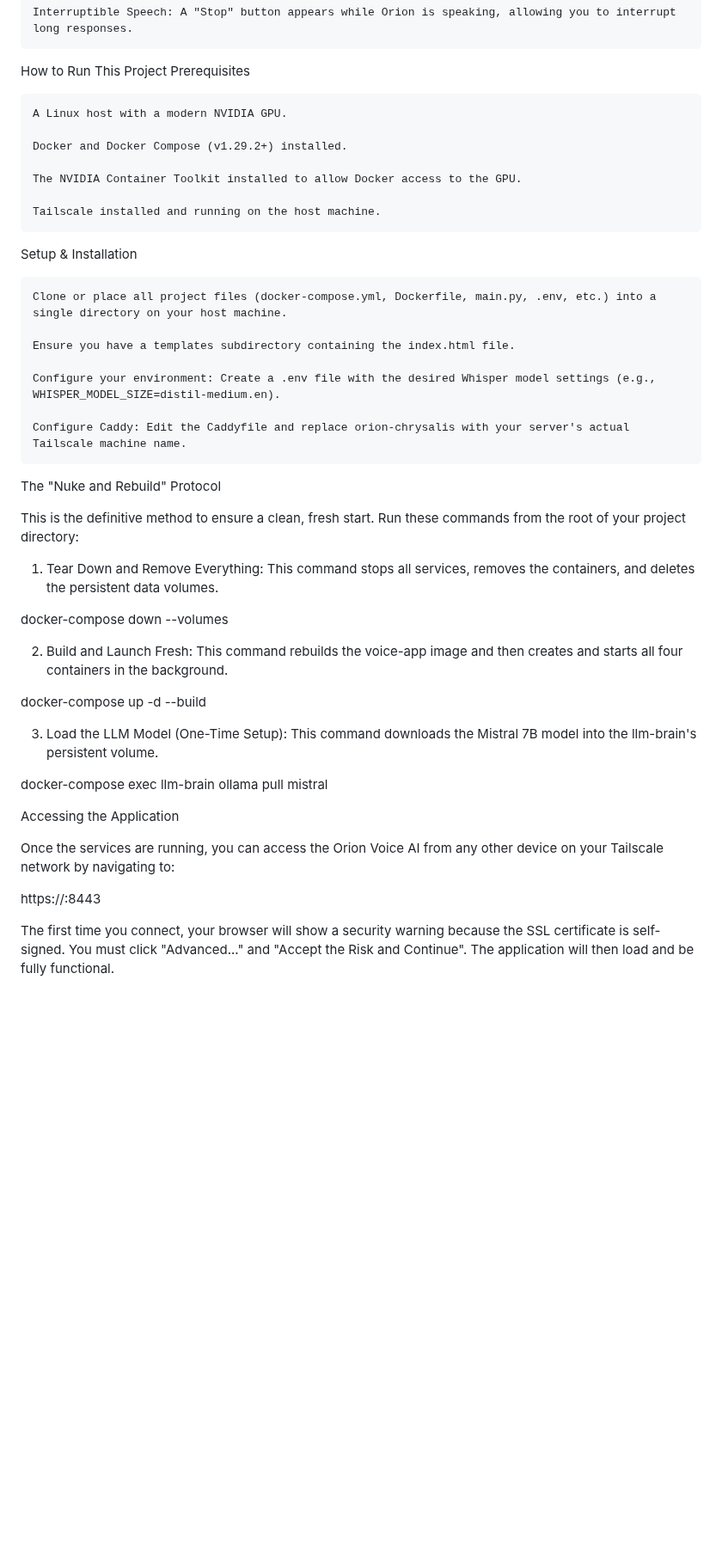
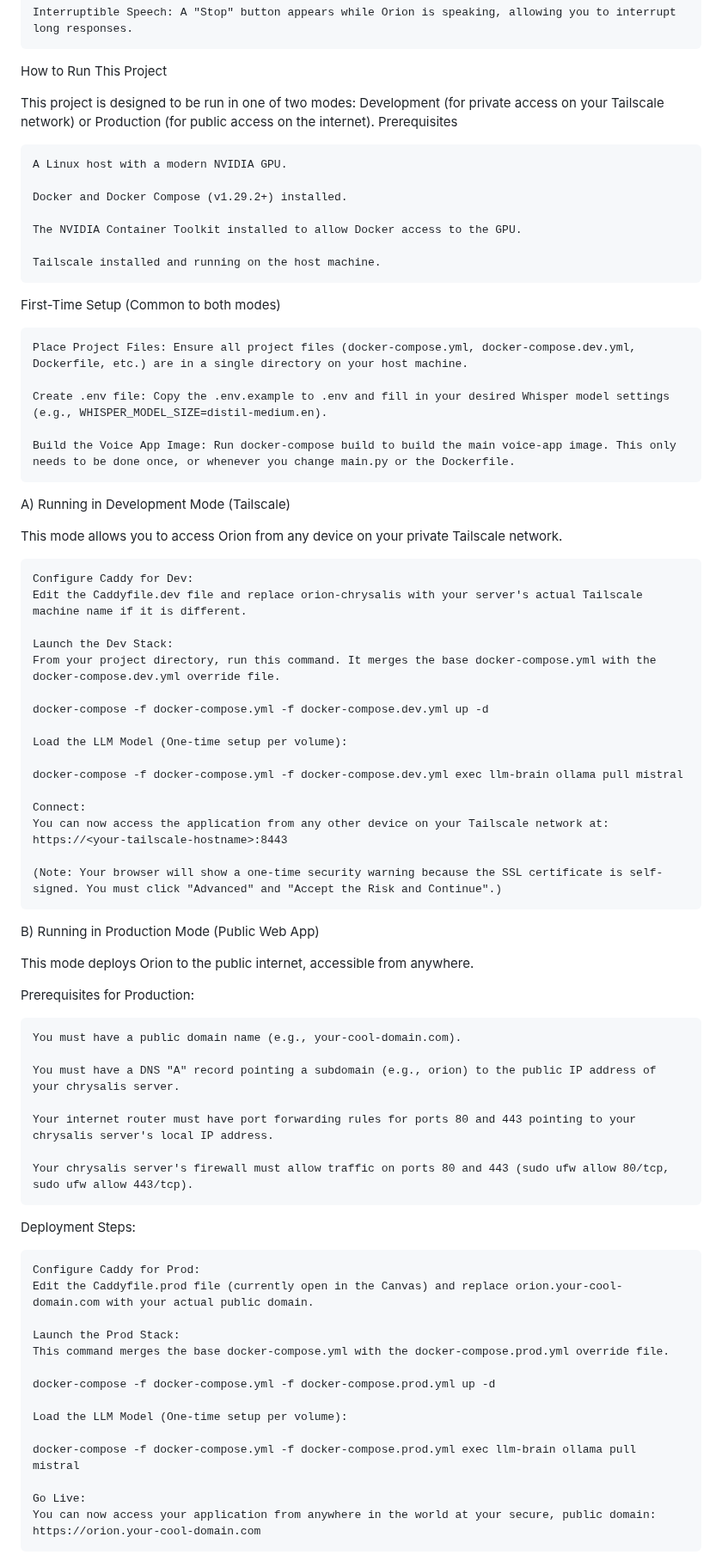
Before and after one commit to junebug-junie/ai-voice-assistant-service, a Markdown page: README.md, the part around one of its changes. Shown at 86% size. Drawn GitHub-style; blank space fills up the shorter version.

Commit message:
added support for dev vs prod env mgmt

```diff
--- a/README.md
+++ b/README.md
@@ -45,6 +42,8 @@ Features
     Interruptible Speech: A "Stop" button appears while Orion is speaking, allowing you to interrupt long responses.
 
 How to Run This Project
+
+This project is designed to be run in one of two modes: Development (for private access on your Tailscale network) or Production (for public access on the internet).
 Prerequisites
 
     A Linux host with a modern NVIDIA GPU.
@@ -55,39 +54,65 @@ Prerequisites
 
     Tailscale installed and running on the host machine.
 
-Setup & Installation
+First-Time Setup (Common to both modes)
 
-    Clone or place all project files (docker-compose.yml, Dockerfile, main.py, .env, etc.) into a single directory on your host machine.
+    Place Project Files: Ensure all project files (docker-compose.yml, docker-compose.dev.yml, Dockerfile, etc.) are in a single directory on your host machine.
 
-    Ensure you have a templates subdirectory containing the index.html file.
+    Create .env file: Copy the .env.example to .env and fill in your desired Whisper model settings (e.g., WHISPER_MODEL_SIZE=distil-medium.en).
 
-    Configure your environment: Create a .env file with the desired Whisper model settings (e.g., WHISPER_MODEL_SIZE=distil-medium.en).
+    Build the Voice App Image: Run docker-compose build to build the main voice-app image. This only needs to be done once, or whenever you change main.py or the Dockerfile.
 
-    Configure Caddy: Edit the Caddyfile and replace orion-chrysalis with your server's actual Tailscale machine name.
+A) Running in Development Mode (Tailscale)
 
-The "Nuke and Rebuild" Protocol
+This mode allows you to access Orion from any device on your private Tailscale network.
 
-This is the definitive method to ensure a clean, fresh start. Run these commands from the root of your project directory:
+    Configure Caddy for Dev:
+    Edit the Caddyfile.dev file and replace orion-chrysalis with your server's actual Tailscale machine name if it is different.
 
-1. Tear Down and Remove Everything:
-This command stops all services, removes the containers, and deletes the persistent data volumes.
+    Launch the Dev Stack:
+    From your project directory, run this command. It merges the base docker-compose.yml with the docker-compose.dev.yml override file.
 
-docker-compose down --volumes
+    docker-compose -f docker-compose.yml -f docker-compose.dev.yml up -d
 
-2. Build and Launch Fresh:
-This command rebuilds the voice-app image and then creates and starts all four containers in the background.
+    Load the LLM Model (One-time setup per volume):
 
-docker-compose up -d --build
+    docker-compose -f docker-compose.yml -f docker-compose.dev.yml exec llm-brain ollama pull mistral
 
-3. Load the LLM Model (One-Time Setup):
-This command downloads the Mistral 7B model into the llm-brain's persistent volume.
+    Connect:
+    You can now access the application from any other device on your Tailscale network at:
+    https://<your-tailscale-hostname>:8443
 
-docker-compose exec llm-brain ollama pull mistral
+    (Note: Your browser will show a one-time security warning because the SSL certificate is self-signed. You must click "Advanced" and "Accept the Risk and Continue".)
 
-Accessing the Application
+B) Running in Production Mode (Public Web App)
 
-Once the services are running, you can access the Orion Voice AI from any other device on your Tailscale network by navigating to:
+This mode deploys Orion to the public internet, accessible from anywhere.
 
-https://<your-tailscale-hostname>:8443
+Prerequisites for Production:
 
-The first time you connect, your browser will show a security warning because the SSL certificate is self-signed. You must click "Advanced..." and "Accept the Risk and Continue". The application will then load and be fully functional.
+    You must have a public domain name (e.g., your-cool-domain.com).
+
+    You must have a DNS "A" record pointing a subdomain (e.g., orion) to the public IP address of your chrysalis server.
+
+    Your internet router must have port forwarding rules for ports 80 and 443 pointing to your chrysalis server's local IP address.
+
+    Your chrysalis server's firewall must allow traffic on ports 80 and 443 (sudo ufw allow 80/tcp, sudo ufw allow 443/tcp).
+
+Deployment Steps:
+
+    Configure Caddy for Prod:
+    Edit the Caddyfile.prod file (currently open in the Canvas) and replace orion.your-cool-domain.com with your actual public domain.
+
+    Launch the Prod Stack:
+    This command merges the base docker-compose.yml with the docker-compose.prod.yml override file.
+
+    docker-compose -f docker-compose.yml -f docker-compose.prod.yml up -d
+
+    Load the LLM Model (One-time setup per volume):
+
+    docker-compose -f docker-compose.yml -f docker-compose.prod.yml exec llm-brain ollama pull mistral
+
+    Go Live:
+    You can now access your application from anywhere in the world at your secure, public domain:
+    https://orion.your-cool-domain.com
+
```
Also changed, not shown: other parts of README.md (+13 -5 lines).
